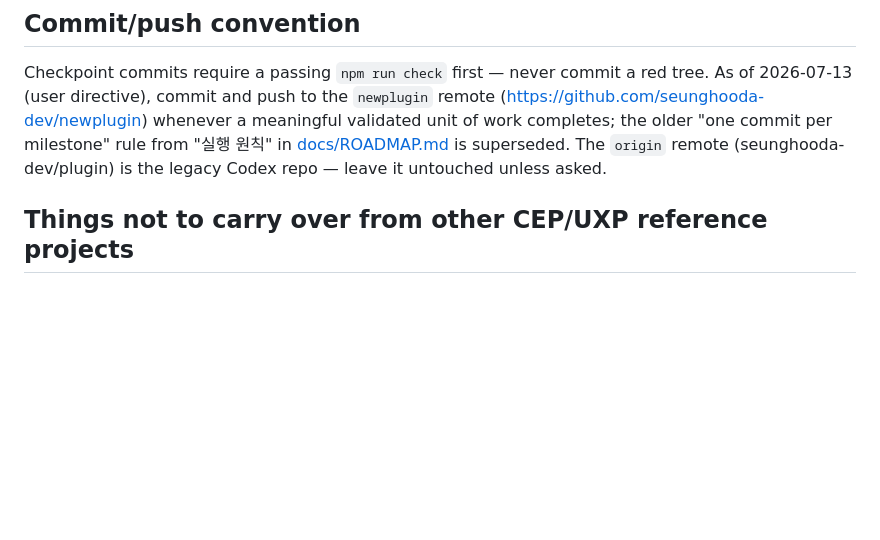
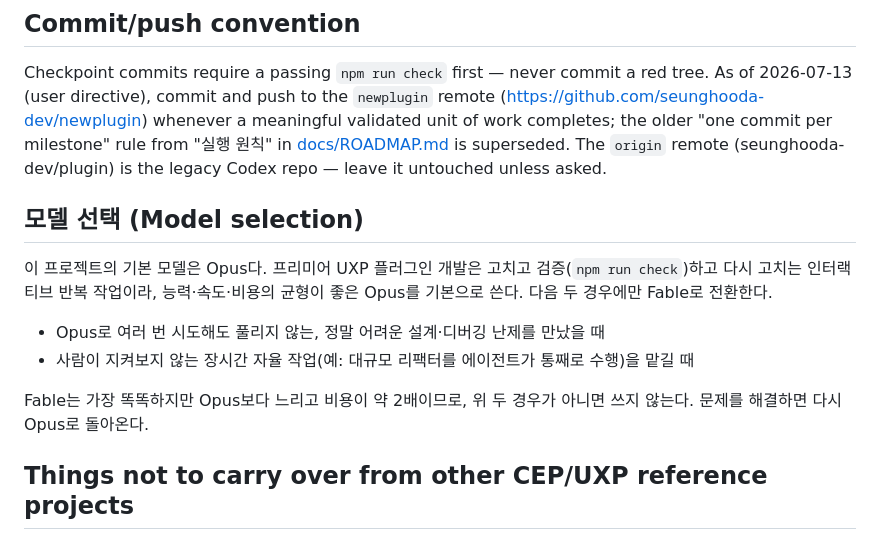
Before and after one commit to seunghooda-dev/plugin, a Markdown page: CLAUDE.md, the part around the change. GitHub-like rendering; blank space fills up the shorter version.

Commit message:
docs: add model-selection guidance to CLAUDE.md
Records the default-Opus / switch-to-Fable policy and reaffirms the
newplugin commit/push convention.

Co-Authored-By: Claude Opus 4.8 <noreply@anthropic.com>

```diff
--- a/CLAUDE.md
+++ b/CLAUDE.md
@@ -39,6 +39,15 @@ Both reuse the same OpenAI safety plumbing (HTTPS `api.openai.com` pinned, secur
 ## Commit/push convention
 
 Checkpoint commits require a passing `npm run check` first — never commit a red tree. As of 2026-07-13 (user directive), commit and push to the `newplugin` remote (https://github.com/seunghooda-dev/newplugin) whenever a meaningful validated unit of work completes; the older "one commit per milestone" rule from "실행 원칙" in [docs/ROADMAP.md](docs/ROADMAP.md) is superseded. The `origin` remote (seunghooda-dev/plugin) is the legacy Codex repo — leave it untouched unless asked.
+
+## 모델 선택 (Model selection)
+
+이 프로젝트의 기본 모델은 Opus다. 프리미어 UXP 플러그인 개발은 고치고 검증(`npm run check`)하고 다시 고치는 인터랙티브 반복 작업이라, 능력·속도·비용의 균형이 좋은 Opus를 기본으로 쓴다. 다음 두 경우에만 Fable로 전환한다.
+
+- Opus로 여러 번 시도해도 풀리지 않는, 정말 어려운 설계·디버깅 난제를 만났을 때
+- 사람이 지켜보지 않는 장시간 자율 작업(예: 대규모 리팩터를 에이전트가 통째로 수행)을 맡길 때
+
+Fable는 가장 똑똑하지만 Opus보다 느리고 비용이 약 2배이므로, 위 두 경우가 아니면 쓰지 않는다. 문제를 해결하면 다시 Opus로 돌아온다.
 
 ## Things not to carry over from other CEP/UXP reference projects
 
```
